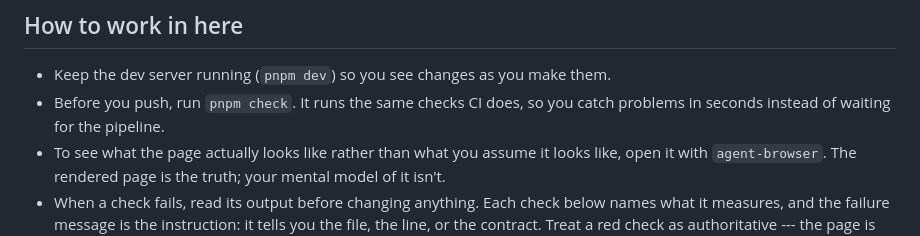
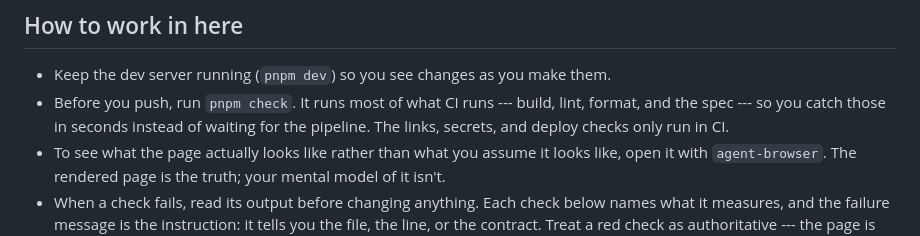
Before and after one commit to comp4020-agentic-coding-studio/template-static, a Markdown page: CLAUDE.md, the part around the change. Rendered like a GitHub page.

Commit message:
CLAUDE.md: note that pnpm check omits the CI-only sensors
The "same checks CI does" claim overstated it: links (linkinator), secrets
(trufflehog), and deploy run only in CI. Locally, pnpm check covers build,
lint, format, and the spec.

```diff
--- a/CLAUDE.md
+++ b/CLAUDE.md
@@ -13,8 +13,10 @@ first.
 ## How to work in here
 
 - Keep the dev server running (`pnpm dev`) so you see changes as you make them.
-- Before you push, run `pnpm check`. It runs the same checks CI does, so you
-  catch problems in seconds instead of waiting for the pipeline.
+- Before you push, run `pnpm check`. It runs most of what CI runs --- build,
+  lint, format, and the spec --- so you catch those in seconds instead of
+  waiting for the pipeline. The links, secrets, and deploy checks only run in
+  CI.
 - To see what the page actually looks like rather than what you assume it looks
   like, open it with `agent-browser`. The rendered page is the truth; your
   mental model of it isn't.
```
